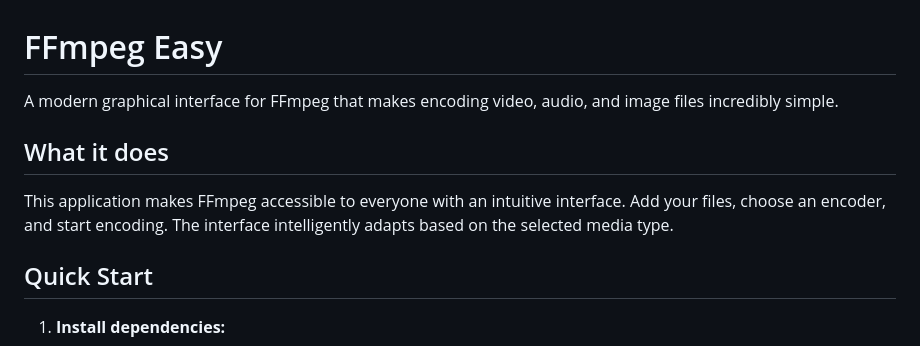
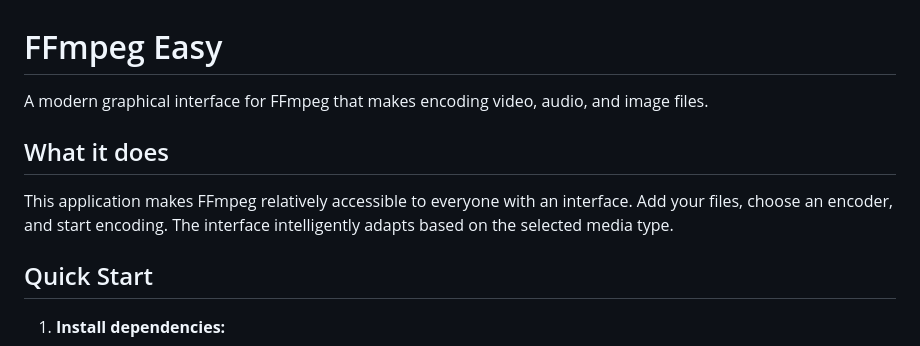
Before and after one commit to gregwargamer/ffmppegui, a Markdown page: README.md, the part around the change. GitHub-like rendering.

```diff
--- a/README.md
+++ b/README.md
@@ -1,10 +1,10 @@
 # FFmpeg Easy
 
-A modern graphical interface for FFmpeg that makes encoding video, audio, and image files incredibly simple.
+A modern graphical interface for FFmpeg that makes encoding video, audio, and image files.
 
 ## What it does
 
-This application makes FFmpeg accessible to everyone with an intuitive interface. Add your files, choose an encoder, and start encoding. The interface intelligently adapts based on the selected media type.
+This application makes FFmpeg relatively accessible to everyone with an interface. Add your files, choose an encoder, and start encoding. The interface intelligently adapts based on the selected media type.
 
 ## Quick Start
 
```
